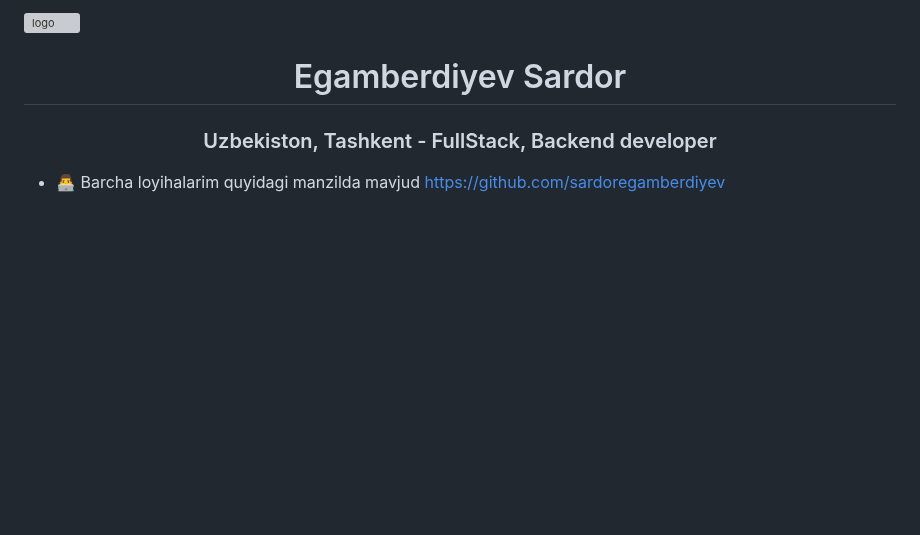
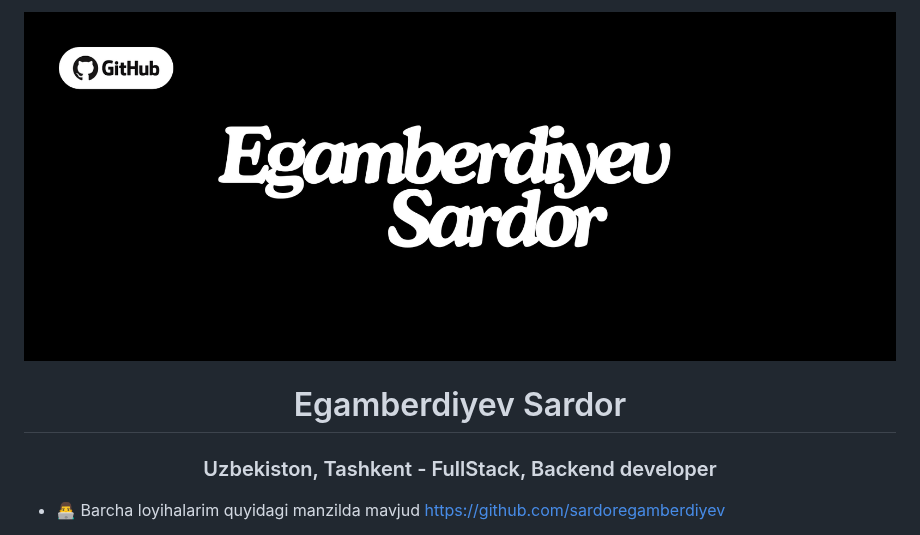
Before and after one commit to sardoregamberdiyev/sardoregamberdiyev, a Markdown page: README.md, the part around the change. Drawn GitHub-style; blank space fills up the shorter version; grey boxes are pictures that could not be loaded.

```diff
--- a/README.md
+++ b/README.md
@@ -1,4 +1,4 @@
-![logo]([https://github.com/sardoregamberdiyev/sardoregamberdiyev/blob/main/EgamberdiyevSardor.jpg](https://github.com/sardoregamberdiyev/sardoregamberdiyev/blob/main/Egamberidyev.png))
+![logo](https://github.com/sardoregamberdiyev/sardoregamberdiyev/blob/main/Egamberidyev.png?raw=true)
 <h1 align="center">Egamberdiyev Sardor</h1>
 <h3 align="center">Uzbekiston, Tashkent - FullStack, Backend developer</h3>
 
```
